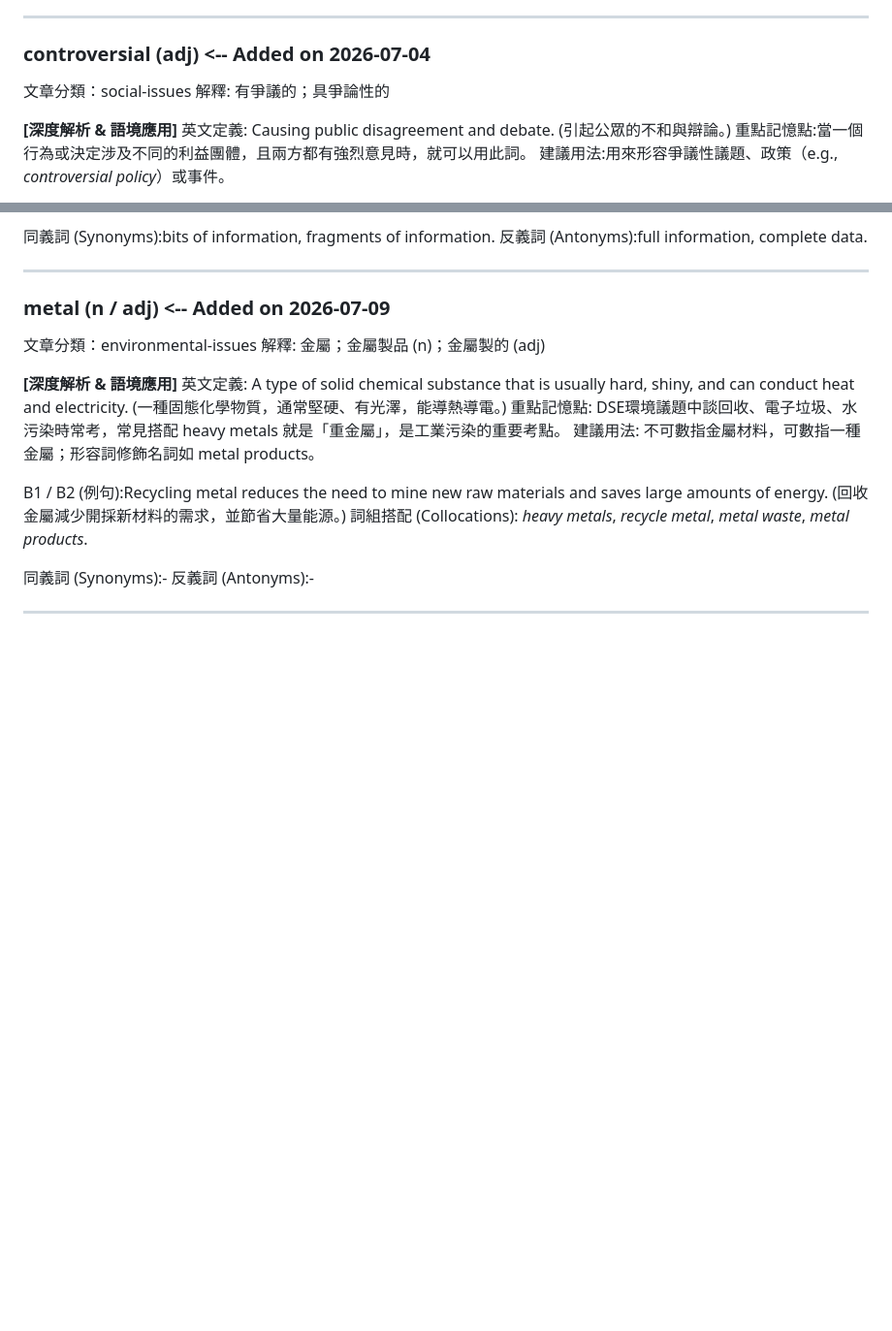
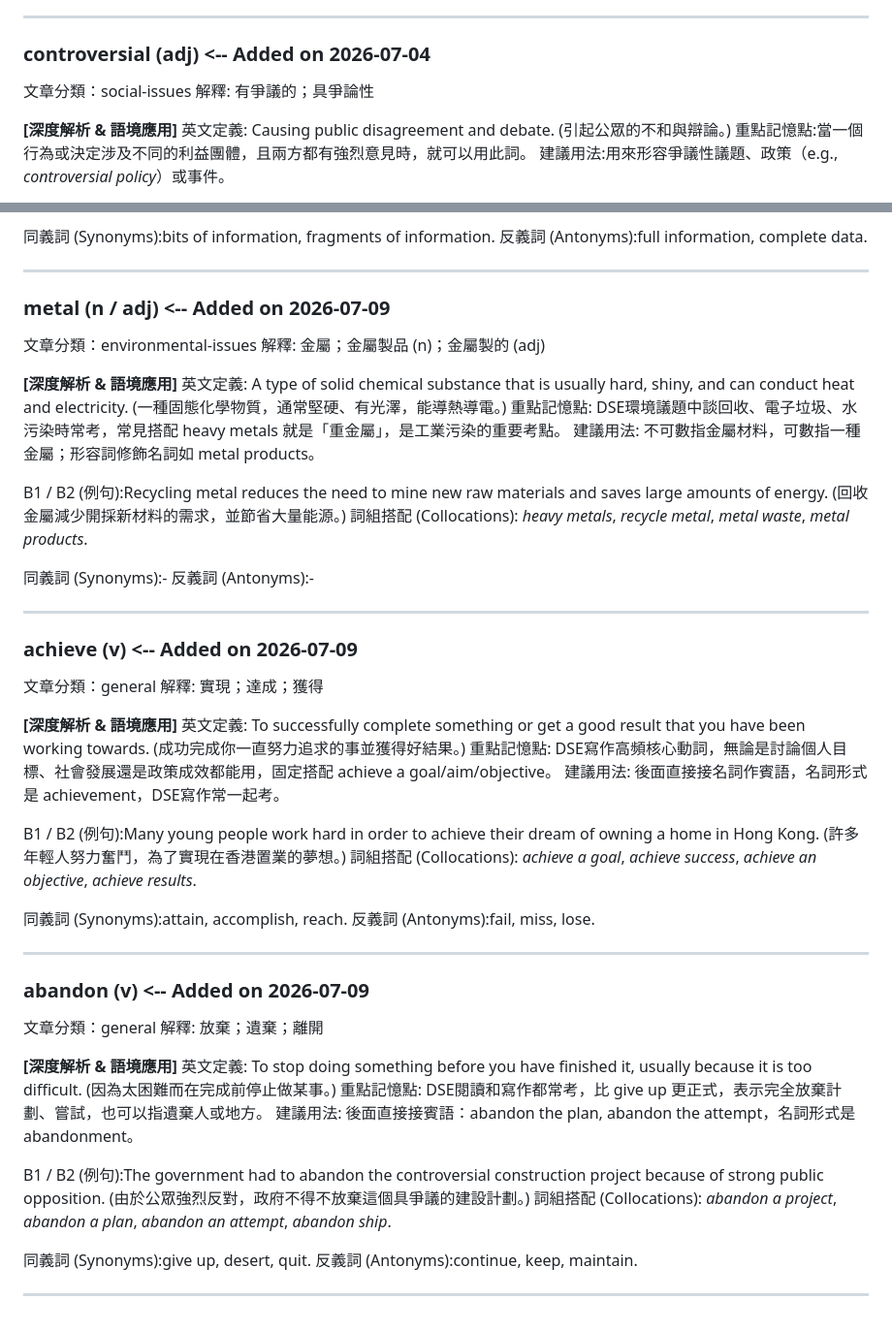
Before and after one commit to cychan1326745/dseeng, a Markdown page: kellywordbank/kellywordbank.md, 2 parts joined by grey strips. Shown at 97% size. Drawn GitHub-style; blank space fills up the shorter version.

Commit message:
add new words: achieve, abandon

```diff
--- a/kellywordbank/kellywordbank.md
+++ b/kellywordbank/kellywordbank.md
@@ -5,7 +5,7 @@
 
 ### controversial  (adj) <-- Added on 2026-07-04
 文章分類：social-issues
-解釋: 有爭議的；具爭論性的
+解釋: 有爭議的；具爭論性
 
 **[深度解析 & 語境應用]**
 英文定義: Causing public disagreement and debate. (引起公眾的不和與辯論。)
@@ -257,3 +257,37 @@ B1 / B2 (例句):Recycling metal reduces the need to mine new raw materials and
 反義詞 (Antonyms):-
 
 ---
+
+### achieve  (v) <-- Added on 2026-07-09
+文章分類：general
+解釋: 實現；達成；獲得
+
+**[深度解析 & 語境應用]**
+英文定義: To successfully complete something or get a good result that you have been working towards. (成功完成你一直努力追求的事並獲得好結果。)
+重點記憶點: DSE寫作高頻核心動詞，無論是討論個人目標、社會發展還是政策成效都能用，固定搭配 achieve a goal/aim/objective。
+建議用法: 後面直接接名詞作賓語，名詞形式是 achievement，DSE寫作常一起考。
+
+B1 / B2 (例句):Many young people work hard in order to achieve their dream of owning a home in Hong Kong. (許多年輕人努力奮鬥，為了實現在香港置業的夢想。)
+詞組搭配 (Collocations): *achieve a goal*, *achieve success*, *achieve an objective*, *achieve results*.
+
+同義詞 (Synonyms):attain, accomplish, reach.
+反義詞 (Antonyms):fail, miss, lose.
+
+---
+
+### abandon  (v) <-- Added on 2026-07-09
+文章分類：general
+解釋: 放棄；遺棄；離開
+
+**[深度解析 & 語境應用]**
+英文定義: To stop doing something before you have finished it, usually because it is too difficult. (因為太困難而在完成前停止做某事。)
+重點記憶點: DSE閱讀和寫作都常考，比 give up 更正式，表示完全放棄計劃、嘗試，也可以指遺棄人或地方。
+建議用法: 後面直接接賓語：abandon the plan, abandon the attempt，名詞形式是 abandonment。
+
+B1 / B2 (例句):The government had to abandon the controversial construction project because of strong public opposition. (由於公眾強烈反對，政府不得不放棄這個具爭議的建設計劃。)
+詞組搭配 (Collocations): *abandon a project*, *abandon a plan*, *abandon an attempt*, *abandon ship*.
+
+同義詞 (Synonyms):give up, desert, quit.
+反義詞 (Antonyms):continue, keep, maintain.
+
+---
```
Also changed, not shown: kellywordbank/kellywordbank-single.md (added, +37 -0 lines).
